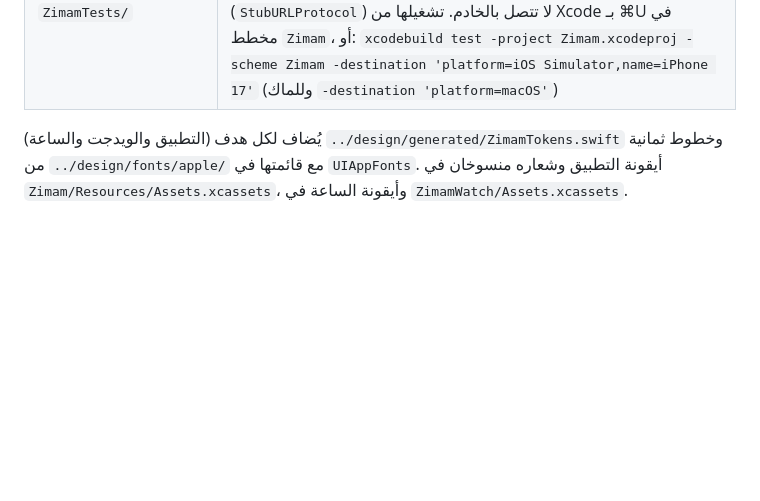
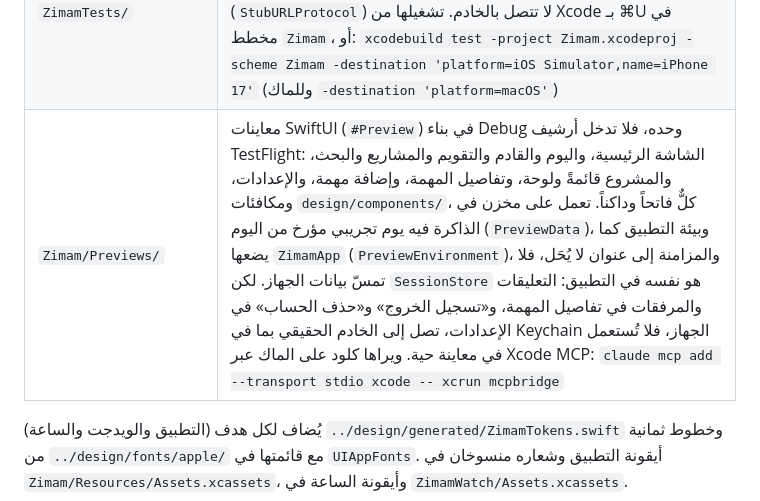
Before and after one commit to fahadaali/zimam, a Markdown page: apple/README.md, the part around the change. GitHub-like rendering; blank space fills up the shorter version.

```diff
--- a/apple/README.md
+++ b/apple/README.md
@@ -38,6 +38,7 @@ open Zimam.xcodeproj
 | `ZimamWatchWidgets/` | تعقيدات ساعة أبل (WidgetKit): المهمة التالية وعدد مهام اليوم |
 | `Glance/` | واجهات الويدجت الملحقة (accessory) المشتركة بين شاشة قفل الآيفون وتعقيدات الساعة |
 | `ZimamTests/` | اختبارات التطبيق بـ Swift Testing (هدف `ZimamTests` يعمل داخل التطبيق على الآيفون والماك): تعديلات `Store` على مخزن SwiftData في الذاكرة، و`Lingering`، و`ProjectMembers` و`SyncEngine` مع شبكة وهمية (`StubURLProtocol`) لا تتصل بالخادم. تشغيلها من Xcode بـ ⌘U في مخطط `Zimam`، أو: `xcodebuild test -project Zimam.xcodeproj -scheme Zimam -destination 'platform=iOS Simulator,name=iPhone 17'` (وللماك `-destination 'platform=macOS'`) |
+| `Zimam/Previews/` | معاينات SwiftUI (`#Preview`) في بناء Debug وحده، فلا تدخل أرشيف TestFlight: الشاشة الرئيسية، واليوم والقادم والتقويم والمشاريع والبحث، والمشروع قائمةً ولوحة، وتفاصيل المهمة، وإضافة مهمة، والإعدادات، ومكافئات `design/components/`، كلٌّ فاتحاً وداكناً. تعمل على مخزن في الذاكرة فيه يوم تجريبي مؤرخ من اليوم (`PreviewData`)، وبيئة التطبيق كما يضعها `ZimamApp` (`PreviewEnvironment`)، والمزامنة إلى عنوان لا يُحَل، فلا تمسّ بيانات الجهاز. لكن `SessionStore` هو نفسه في التطبيق: التعليقات والمرفقات في تفاصيل المهمة، و«تسجيل الخروج» و«حذف الحساب» في الإعدادات، تصل إلى الخادم الحقيقي بما في Keychain الجهاز، فلا تُستعمل في معاينة حية. ويراها كلود على الماك عبر Xcode MCP: `claude mcp add --transport stdio xcode -- xcrun mcpbridge` |
 
 يُضاف لكل هدف (التطبيق والويدجت والساعة) `../design/generated/ZimamTokens.swift` وخطوط ثمانية من `../design/fonts/apple/` مع قائمتها في `UIAppFonts`. أيقونة التطبيق وشعاره منسوخان في `Zimam/Resources/Assets.xcassets`، وأيقونة الساعة في `ZimamWatch/Assets.xcassets`.
 
```
Also changed, not shown: web/README.md (+2 -0 lines).
